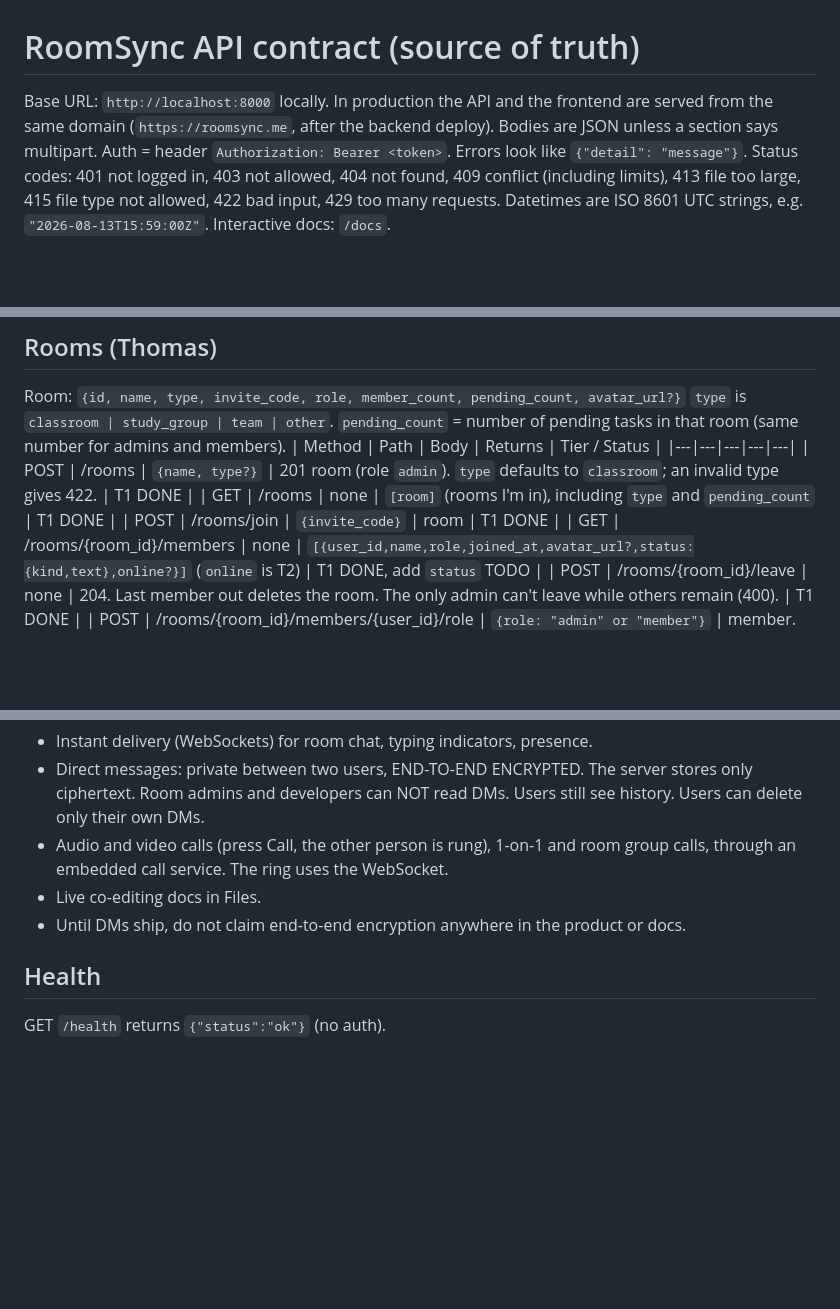
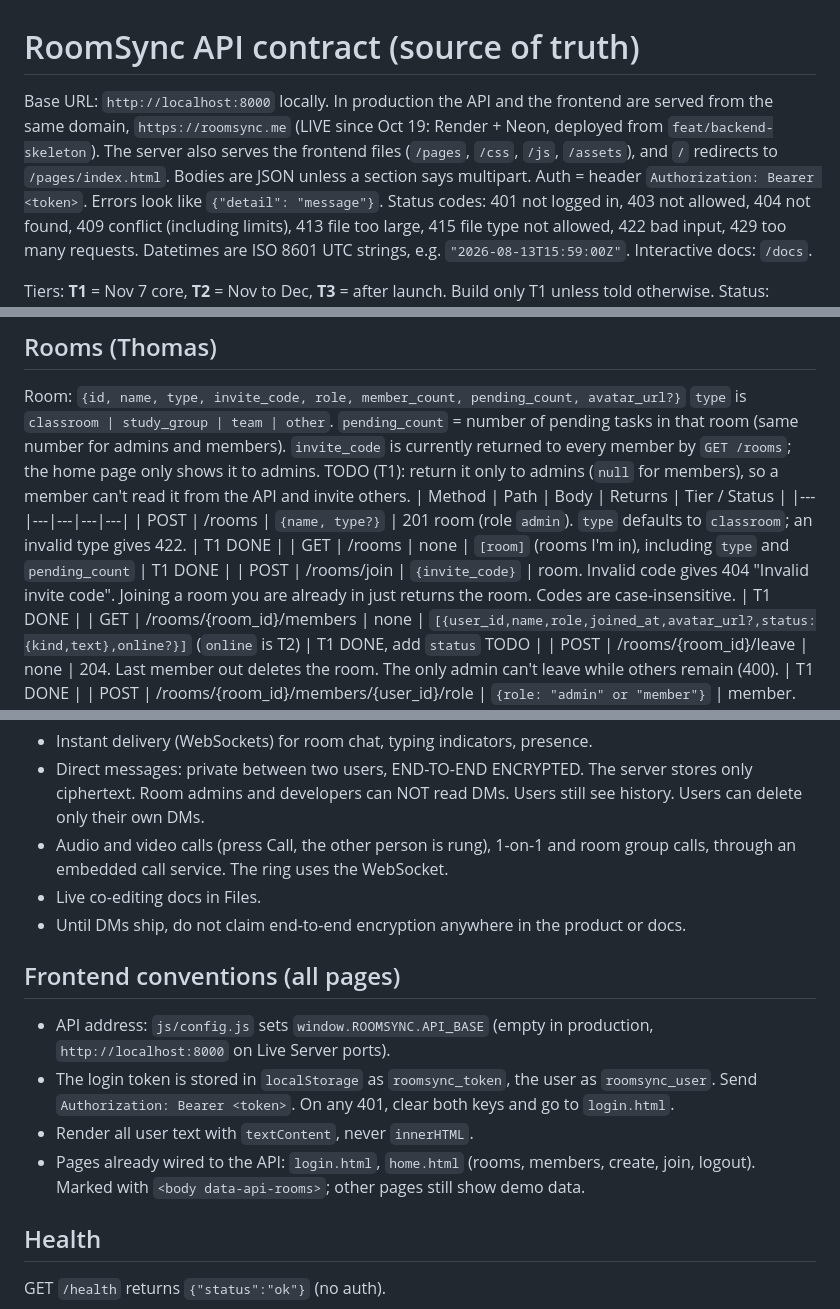
Before and after one commit to thomas0997/roomsync, a Markdown page: docs/api-contract.md, 3 parts joined by grey strips. Drawn GitHub-style; blank space fills up the shorter version.

Commit message:
Contract: live URL, join errors, frontend conventions, invite_code TODO

```diff
--- a/docs/api-contract.md
+++ b/docs/api-contract.md
@@ -1,6 +1,6 @@
 # RoomSync API contract (source of truth)
 
-Base URL: `http://localhost:8000` locally. In production the API and the frontend are served from the same domain (`https://roomsync.me`, after the backend deploy). Bodies are JSON unless a section says multipart. Auth = header `Authorization: Bearer <token>`.
+Base URL: `http://localhost:8000` locally. In production the API and the frontend are served from the same domain, `https://roomsync.me` (LIVE since Oct 19: Render + Neon, deployed from `feat/backend-skeleton`). The server also serves the frontend files (`/pages`, `/css`, `/js`, `/assets`), and `/` redirects to `/pages/index.html`. Bodies are JSON unless a section says multipart. Auth = header `Authorization: Bearer <token>`.
 Errors look like `{"detail": "message"}`. Status codes: 401 not logged in, 403 not allowed, 404 not found, 409 conflict (including limits), 413 file too large, 415 file type not allowed, 422 bad input, 429 too many requests.
 Datetimes are ISO 8601 UTC strings, e.g. `"2026-08-13T15:59:00Z"`. Interactive docs: `/docs`.
 
@@ -33,11 +33,12 @@ Log out = the client deletes the token (no endpoint). Rate-limit signup, login,
 ## Rooms (Thomas)
 Room: `{id, name, type, invite_code, role, member_count, pending_count, avatar_url?}`
 `type` is `classroom | study_group | team | other`. `pending_count` = number of pending tasks in that room (same number for admins and members).
+`invite_code` is currently returned to every member by `GET /rooms`; the home page only shows it to admins. TODO (T1): return it only to admins (`null` for members), so a member can't read it from the API and invite others.
 | Method | Path | Body | Returns | Tier / Status |
 |---|---|---|---|---|
 | POST | /rooms | `{name, type?}` | 201 room (role `admin`). `type` defaults to `classroom`; an invalid type gives 422. | T1 DONE |
 | GET | /rooms | none | `[room]` (rooms I'm in), including `type` and `pending_count` | T1 DONE |
-| POST | /rooms/join | `{invite_code}` | room | T1 DONE |
+| POST | /rooms/join | `{invite_code}` | room. Invalid code gives 404 "Invalid invite code". Joining a room you are already in just returns the room. Codes are case-insensitive. | T1 DONE |
 | GET | /rooms/{room_id}/members | none | `[{user_id,name,role,joined_at,avatar_url?,status:{kind,text},online?}]` (`online` is T2) | T1 DONE, add `status` TODO |
 | POST | /rooms/{room_id}/leave | none | 204. Last member out deletes the room. The only admin can't leave while others remain (400). | T1 DONE |
 | POST | /rooms/{room_id}/members/{user_id}/role | `{role: "admin" or "member"}` | member. Admin only (403 otherwise). 404 if the user is not in the room. Any admin can promote. Only the room creator can demote an admin (403 otherwise). The creator can never be demoted (400). Invalid role gives 422. | T1 DONE |
@@ -146,5 +147,11 @@ Listed so nobody invents conflicting endpoints. Exact endpoints are added here B
 - Live co-editing docs in Files.
 - Until DMs ship, do not claim end-to-end encryption anywhere in the product or docs.
 
+## Frontend conventions (all pages)
+- API address: `js/config.js` sets `window.ROOMSYNC.API_BASE` (empty in production, `http://localhost:8000` on Live Server ports).
+- The login token is stored in `localStorage` as `roomsync_token`, the user as `roomsync_user`. Send `Authorization: Bearer <token>`. On any 401, clear both keys and go to `login.html`.
+- Render all user text with `textContent`, never `innerHTML`.
+- Pages already wired to the API: `login.html`, `home.html` (rooms, members, create, join, logout). Marked with `<body data-api-rooms>`; other pages still show demo data.
+
 ## Health
 GET `/health` returns `{"status":"ok"}` (no auth).
```
